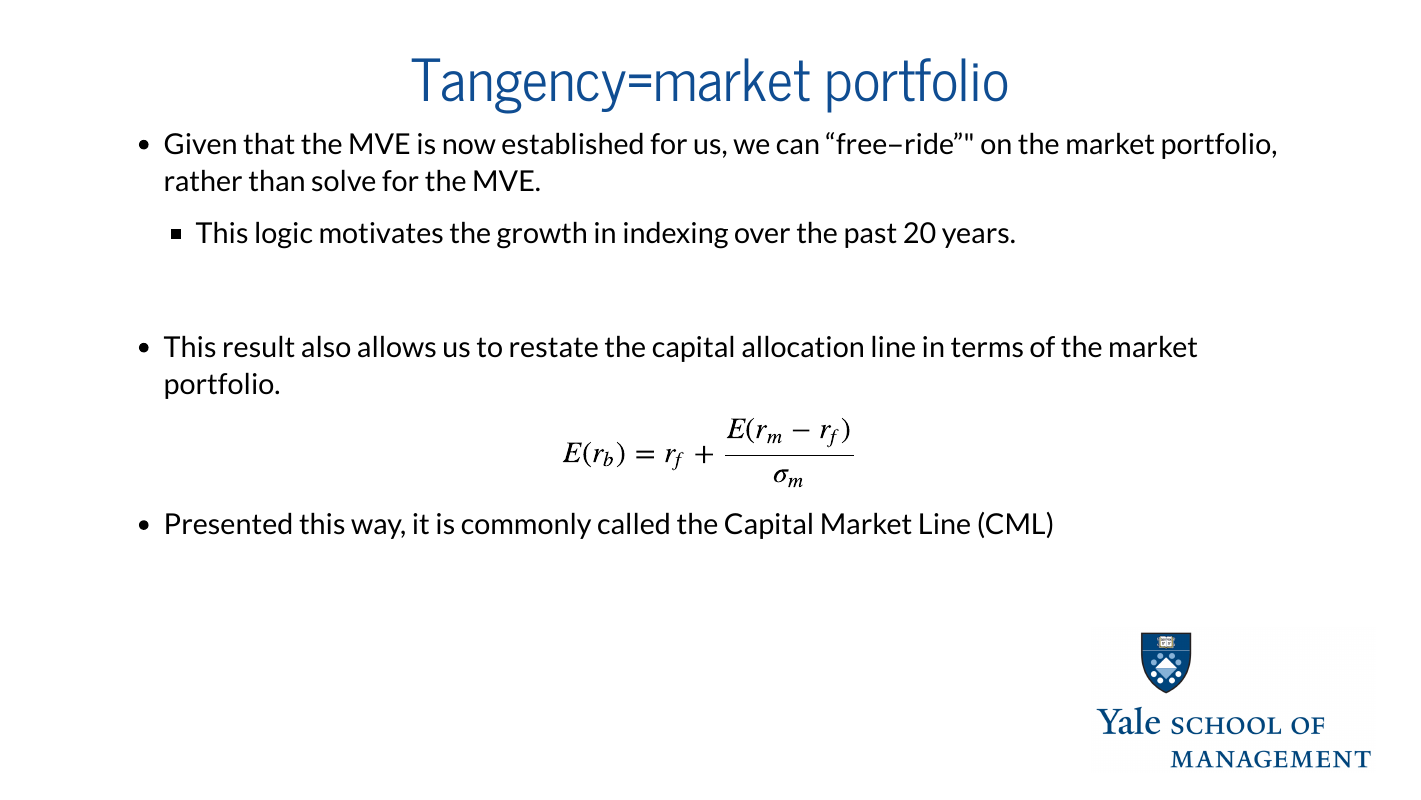
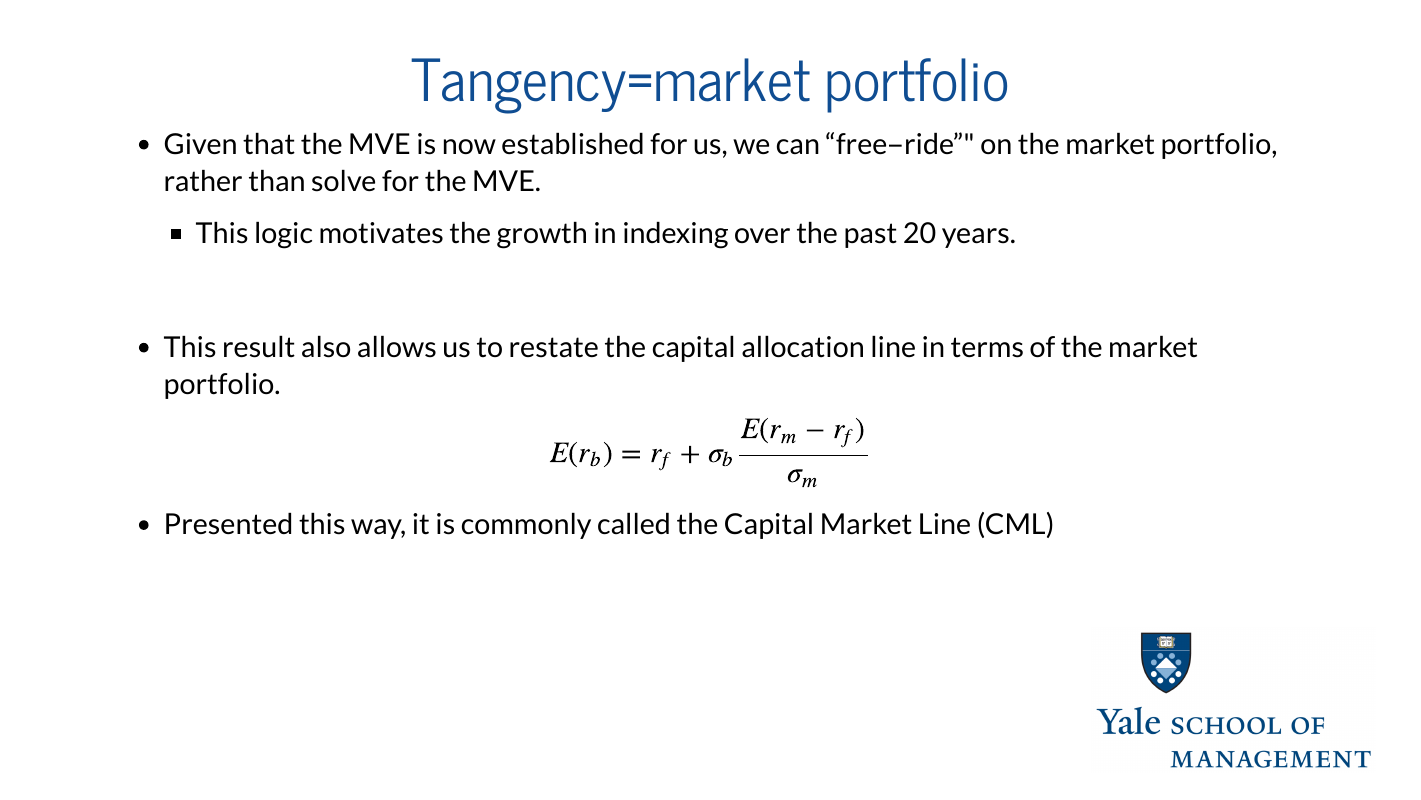
Before and after one commit to paulgp/paulgp.github.io, an R Markdown document (lectures/Lecture4/Lecture4.Rmd): page 4 of 33. The pictures show the output file lectures/Lecture4/Lecture4.pdf that the author committed with the source.

Commit message:
Update Lecture 4

```diff
--- a/lectures/Lecture4/Lecture4.Rmd
+++ b/lectures/Lecture4/Lecture4.Rmd
@@ -91,7 +91,7 @@ library(kableExtra)
 * This result also allows us to restate the capital allocation line in terms of the market portfolio.
 
 $$
-E(r_{b}) = r_{f} + \frac{E(r_{m} - r_{f})}{\sigma_{m}}
+E(r_{b}) = r_{f} + \sigma_{b}\frac{E(r_{m} - r_{f})}{\sigma_{m}}
 $$
 
 * Presented this way, it is commonly called the Capital Market Line (CML)
```
Also changed, not shown: lectures/Lecture4/Lecture4.html, lectures/Lecture4/Lecture4.pdf, 1 other file.
